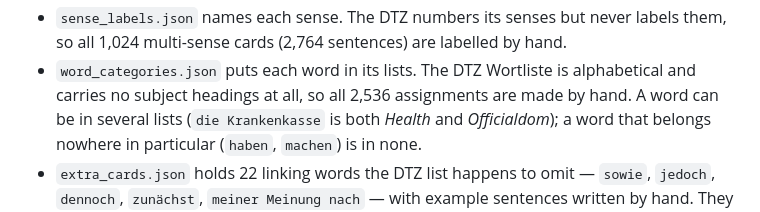
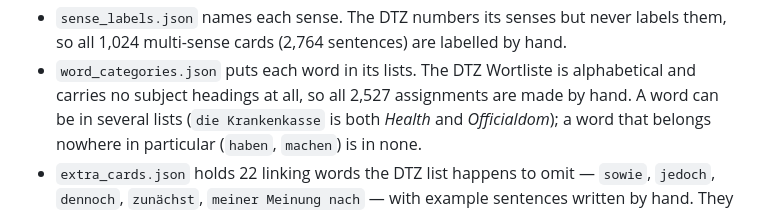
Before and after one commit to LuisCald/b1-vokabeln, a Markdown page: README.md, the part around the change. Drawn GitHub-style.

Commit message:
Correct the count of hand-made list assignments
Co-Authored-By: Claude Opus 5 (1M context) <noreply@anthropic.com>
Claude-Session: https://claude.ai/code/session_01HPfoCPhDSuEciQhLdFpL9M

```diff
--- a/README.md
+++ b/README.md
@@ -118,7 +118,7 @@ python3 build_deck.py     # join both      -> deck.json
 - `sense_labels.json` names each sense. The DTZ numbers its senses but never labels them,
   so all 1,024 multi-sense cards (2,764 sentences) are labelled by hand.
 - `word_categories.json` puts each word in its lists. The DTZ Wortliste is alphabetical and
-  carries no subject headings at all, so all 2,536 assignments are made by hand. A word can
+  carries no subject headings at all, so all 2,527 assignments are made by hand. A word can
   be in several lists (`die Krankenkasse` is both *Health* and *Officialdom*); a word that
   belongs nowhere in particular (`haben`, `machen`) is in none.
 - `extra_cards.json` holds 22 linking words the DTZ list happens to omit — `sowie`,
```
